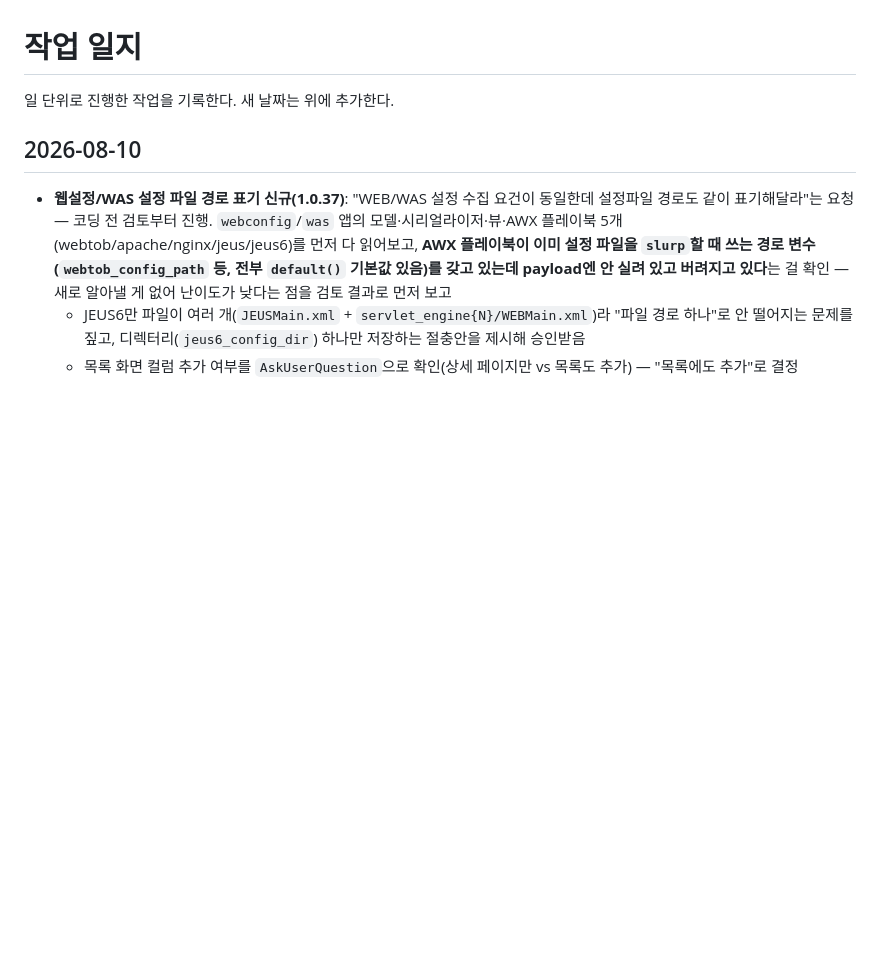
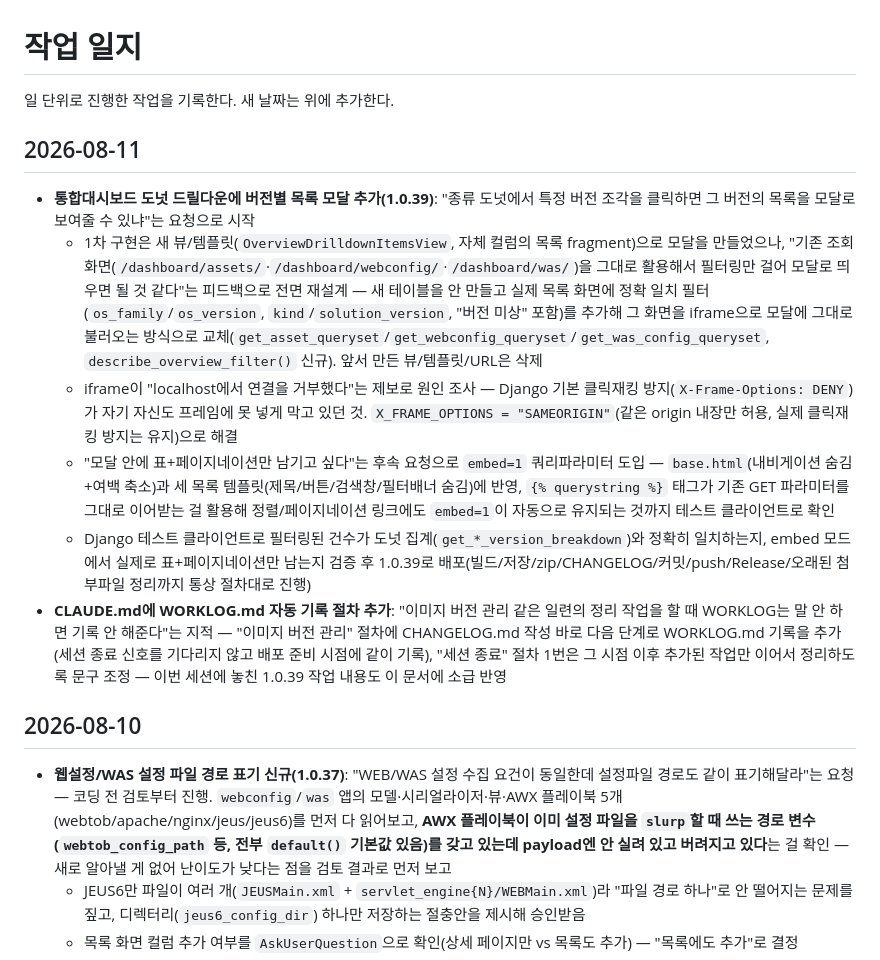
Before and after one commit to guv03/cmdb-core, a Markdown page: WORKLOG.md, the part around the change. Drawn GitHub-style; blank space fills up the shorter version.

Commit message:
docs: WORKLOG 자동 기록 절차 추가 및 세션 기록 보충
Co-Authored-By: Claude Sonnet 5 <noreply@anthropic.com>

```diff
--- a/WORKLOG.md
+++ b/WORKLOG.md
@@ -1,6 +1,15 @@
 # 작업 일지
 
 일 단위로 진행한 작업을 기록한다. 새 날짜는 위에 추가한다.
+
+## 2026-08-11
+
+- **통합대시보드 도넛 드릴다운에 버전별 목록 모달 추가(1.0.39)**: "종류 도넛에서 특정 버전 조각을 클릭하면 그 버전의 목록을 모달로 보여줄 수 있냐"는 요청으로 시작
+  - 1차 구현은 새 뷰/템플릿(`OverviewDrilldownItemsView`, 자체 컬럼의 목록 fragment)으로 모달을 만들었으나, "기존 조회 화면(`/dashboard/assets/`·`/dashboard/webconfig/`·`/dashboard/was/`)을 그대로 활용해서 필터링만 걸어 모달로 띄우면 될 것 같다"는 피드백으로 전면 재설계 — 새 테이블을 안 만들고 실제 목록 화면에 정확 일치 필터(`os_family`/`os_version`, `kind`/`solution_version`, "버전 미상" 포함)를 추가해 그 화면을 iframe으로 모달에 그대로 불러오는 방식으로 교체(`get_asset_queryset`/`get_webconfig_queryset`/`get_was_config_queryset`, `describe_overview_filter()` 신규). 앞서 만든 뷰/템플릿/URL은 삭제
+  - iframe이 "localhost에서 연결을 거부했다"는 제보로 원인 조사 — Django 기본 클릭재킹 방지(`X-Frame-Options: DENY`)가 자기 자신도 프레임에 못 넣게 막고 있던 것. `X_FRAME_OPTIONS = "SAMEORIGIN"`(같은 origin 내장만 허용, 실제 클릭재킹 방지는 유지)으로 해결
+  - "모달 안에 표+페이지네이션만 남기고 싶다"는 후속 요청으로 `embed=1` 쿼리파라미터 도입 — `base.html`(내비게이션 숨김+여백 축소)과 세 목록 템플릿(제목/버튼/검색창/필터배너 숨김)에 반영, `{% querystring %}` 태그가 기존 GET 파라미터를 그대로 이어받는 걸 활용해 정렬/페이지네이션 링크에도 `embed=1`이 자동으로 유지되는 것까지 테스트 클라이언트로 확인
+  - Django 테스트 클라이언트로 필터링된 건수가 도넛 집계(`get_*_version_breakdown`)와 정확히 일치하는지, embed 모드에서 실제로 표+페이지네이션만 남는지 검증 후 1.0.39로 배포(빌드/저장/zip/CHANGELOG/커밋/push/Release/오래된 첨부파일 정리까지 통상 절차대로 진행)
+- **CLAUDE.md에 WORKLOG.md 자동 기록 절차 추가**: "이미지 버전 관리 같은 일련의 정리 작업을 할 때 WORKLOG는 말 안 하면 기록 안 해준다"는 지적 — "이미지 버전 관리" 절차에 CHANGELOG.md 작성 바로 다음 단계로 WORKLOG.md 기록을 추가(세션 종료 신호를 기다리지 않고 배포 준비 시점에 같이 기록), "세션 종료" 절차 1번은 그 시점 이후 추가된 작업만 이어서 정리하도록 문구 조정 — 이번 세션에 놓친 1.0.39 작업 내용도 이 문서에 소급 반영
 
 ## 2026-08-10
 
```
Also changed, not shown: CLAUDE.md (+8 -7 lines).
